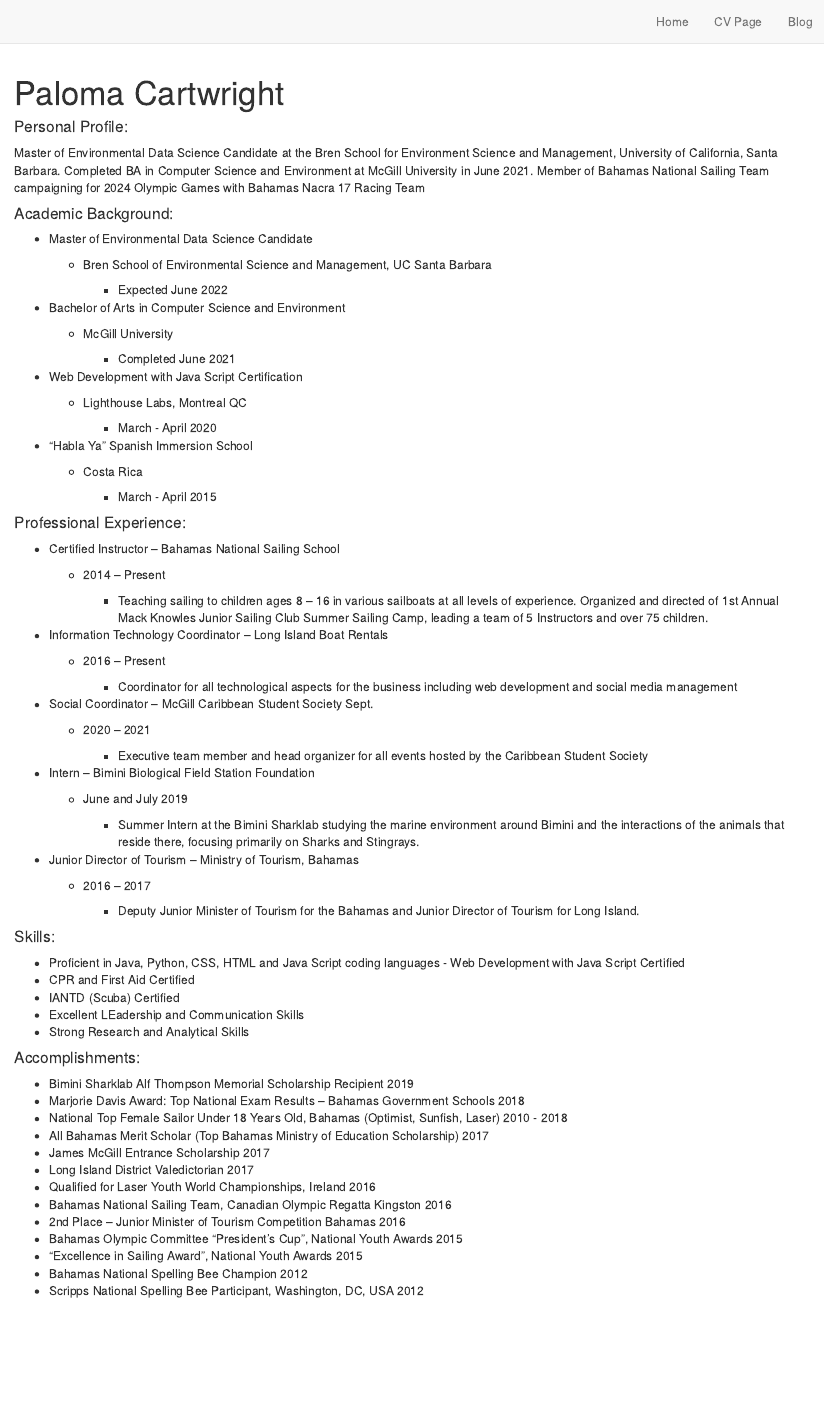
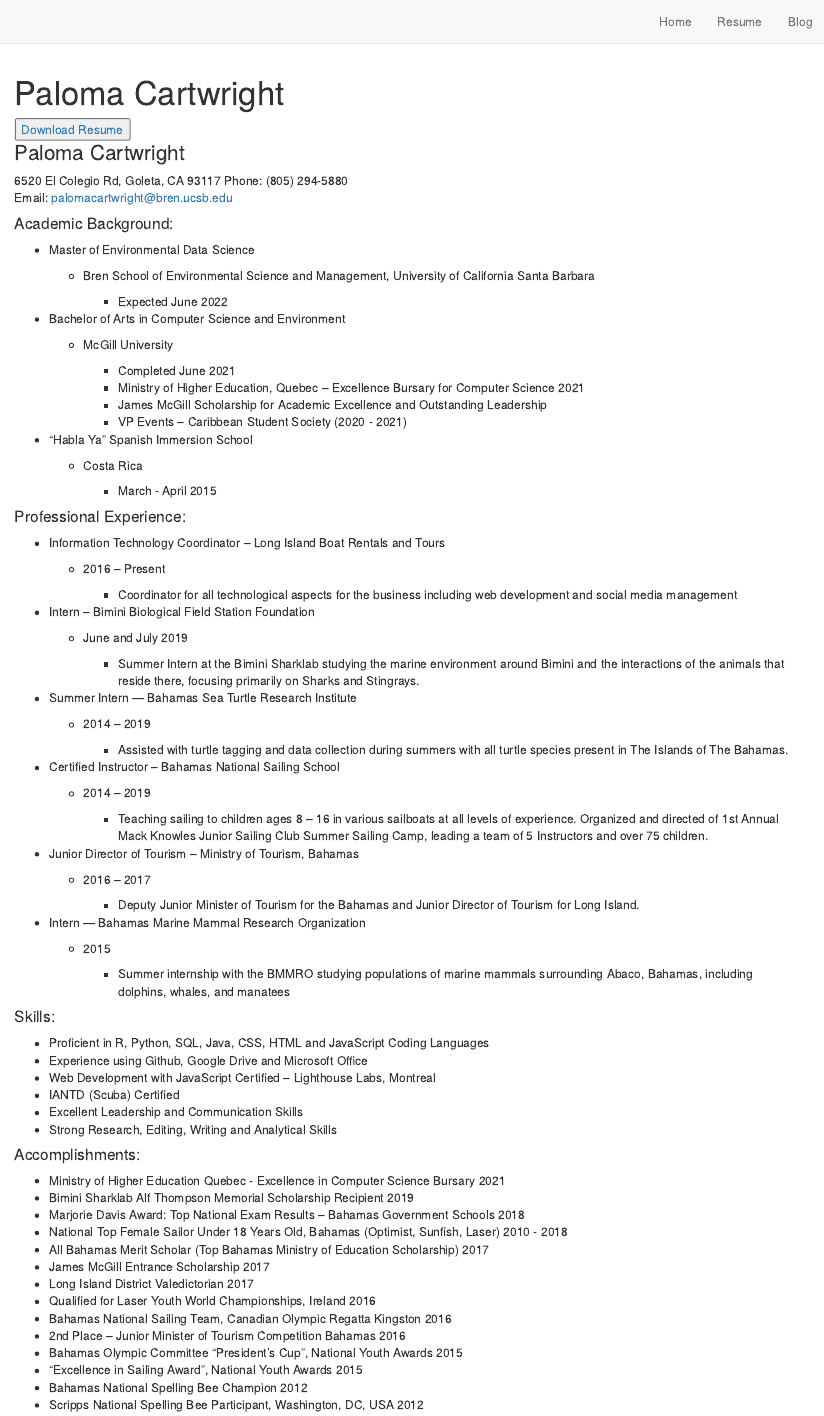
Before and after one commit to palomacartwright/palomacartwright.github.io, an R Markdown document (cv.Rmd): the page in a window 1100 px wide, from its top. Rendered offline with R 4.5, knitr and Pandoc, with nearby package versions; drawn as R Markdown's standard HTML page in place of the format the file asks for.

Commit message:
updated my cv page. added a download button to downlod resume.

````diff
--- a/_site.yml
+++ b/_site.yml
@@ -9,7 +9,7 @@ navbar:
       href: index.html
 #    - text: "About"
 #      href: about.html
-    - text: "CV Page"
+    - text: "Resume"
       href: cv.html
     - text: "Blog"
       href: blog.html
--- a/cv.Rmd
+++ b/cv.Rmd
@@ -1,7 +1,9 @@
 ---
 title: "Paloma Cartwright"
 description: |
-  Master of Environmental Data Science Candidate.
+editor_options:
+  markdown:
+    wrap: 72
 ---
 
 ```{r setup, include=FALSE}
@@ -10,15 +12,24 @@ library(tidyverse)
 ```
 
 
-#### Personal Profile:
+<button class="resume-button">
+  [Download Resume](Paloma_Cartwright_Resume.pdf)
+</button>
 
-Master of Environmental Data Science Candidate at the Bren School for Environment Science and Management, University of California, Santa Barbara. Completed BA in Computer Science and Environment at McGill University in June 2021. Member of Bahamas National Sailing Team campaigning for 2024 Olympic Games with Bahamas Nacra 17 Racing Team
+
+### Paloma Cartwright
+
+6520 El Colegio Rd, Goleta, CA 93117 Phone: (805) 294-5880\
+Email:
+[palomacartwright\@bren.ucsb.edu](mailto:palomacartwright@bren.ucsb.edu){.email}
+
 
 #### Academic Background:
 
--   Master of Environmental Data Science Candidate
+-   Master of Environmental Data Science
 
-    -   Bren School of Environmental Science and Management, UC Santa Barbara
+    -   Bren School of Environmental Science and Management, University
+        of California Santa Barbara
 
         -   Expected June 2022
 
@@ -27,12 +38,11 @@ Master of Environmental Data Science Candidate at the Bren School for Environmen
     -   McGill University
 
         -   Completed June 2021
-
--   Web Development with Java Script Certification
-
-    -   Lighthouse Labs, Montreal QC
-
-        -   March - April 2020
+        -   Ministry of Higher Education, Quebec -- Excellence Bursary
+            for Computer Science 2021
+        -   James McGill Scholarship for Academic Excellence and
+            Outstanding Leadership
+        -   VP Events -- Caribbean Student Society (2020 - 2021)
 
 -   "Habla Ya" Spanish Immersion School
 
@@ -42,56 +52,86 @@ Master of Environmental Data Science Candidate at the Bren School for Environmen
 
 #### Professional Experience:
 
--   Certified Instructor -- Bahamas National Sailing School
-
-    -   2014 -- Present
-
-        -   Teaching sailing to children ages 8 -- 16 in various sailboats at all levels of experience. Organized and directed of 1st Annual Mack Knowles Junior Sailing Club Summer Sailing Camp, leading a team of 5 Instructors and over 75 children.
-
--   Information Technology Coordinator -- Long Island Boat Rentals
+-   Information Technology Coordinator -- Long Island Boat Rentals and
+    Tours
 
     -   2016 -- Present
 
-        -   Coordinator for all technological aspects for the business including web development and social media management
-
--   Social Coordinator -- McGill Caribbean Student Society Sept.
-
-    -   2020 -- 2021
-
-        -   Executive team member and head organizer for all events hosted by the Caribbean Student Society
+        -   Coordinator for all technological aspects for the business
+            including web development and social media management
 
 -   Intern -- Bimini Biological Field Station Foundation
 
     -   June and July 2019
 
-        -   Summer Intern at the Bimini Sharklab studying the marine environment around Bimini and the interactions of the animals that reside there, focusing primarily on Sharks and Stingrays.
+        -   Summer Intern at the Bimini Sharklab studying the marine
+            environment around Bimini and the interactions of the
+            animals that reside there, focusing primarily on Sharks and
+            Stingrays.
+
+-   Summer Intern --- Bahamas Sea Turtle Research Institute
+
+    -   2014 -- 2019
+
+        -   Assisted with turtle tagging and data collection during
+            summers with all turtle species present in The Islands of
+            The Bahamas.
+
+-   Certified Instructor -- Bahamas National Sailing School
+
+    -   2014 -- 2019
+
+        -   Teaching sailing to children ages 8 -- 16 in various
+            sailboats at all levels of experience. Organized and
+            directed of 1st Annual Mack Knowles Junior Sailing Club
+            Summer Sailing Camp, leading a team of 5 Instructors and
+            over 75 children.
 
 -   Junior Director of Tourism -- Ministry of Tourism, Bahamas
 
     -   2016 -- 2017
 
-        -   Deputy Junior Minister of Tourism for the Bahamas and Junior Director of Tourism for Long Island.
+        -   Deputy Junior Minister of Tourism for the Bahamas and Junior
+            Director of Tourism for Long Island.
+
+-   Intern --- Bahamas Marine Mammal Research Organization
+
+    -   2015
+
+        -   Summer internship with the BMMRO studying populations of
+            marine mammals surrounding Abaco, Bahamas, including
+            dolphins, whales, and manatees
 
 #### Skills:
 
--   Proficient in Java, Python, CSS, HTML and Java Script coding languages - Web Development with Java Script Certified
--   CPR and First Aid Certified
+-   Proficient in R, Python, SQL, Java, CSS, HTML and JavaScript Coding
+    Languages
+-   Experience using Github, Google Drive and Microsoft Office
+-   Web Development with JavaScript Certified -- Lighthouse Labs,
+    Montreal
 -   IANTD (Scuba) Certified
--   Excellent LEadership and Communication Skills
--   Strong Research and Analytical Skills
+-   Excellent Leadership and Communication Skills
+-   Strong Research, Editing, Writing and Analytical Skills
 
 #### Accomplishments:
 
-- Bimini Sharklab Alf Thompson Memorial Scholarship Recipient	2019
-- Marjorie Davis Award: Top National Exam Results – Bahamas Government Schools	2018
-- National Top Female Sailor Under 18 Years Old, Bahamas (Optimist, Sunfish, Laser)	2010 - 2018
-- All Bahamas Merit Scholar (Top Bahamas Ministry of Education Scholarship)	2017
-- James McGill Entrance Scholarship 	2017
-- Long Island District Valedictorian 	2017
-- Qualified for Laser Youth World Championships, Ireland 	2016
-- Bahamas National Sailing Team, Canadian Olympic Regatta Kingston 	2016
-- 2nd Place – Junior Minister of Tourism Competition Bahamas 	2016
-- Bahamas Olympic Committee “President’s Cup”, National Youth Awards	2015
-- “Excellence in Sailing Award”, National Youth Awards	2015
-- Bahamas National Spelling Bee Champion 	2012
-- Scripps National Spelling Bee Participant, Washington, DC, USA 	2012
+-   Ministry of Higher Education Quebec - Excellence in Computer Science
+    Bursary 2021
+-   Bimini Sharklab Alf Thompson Memorial Scholarship Recipient 2019
+-   Marjorie Davis Award: Top National Exam Results -- Bahamas
+    Government Schools 2018
+-   National Top Female Sailor Under 18 Years Old, Bahamas (Optimist,
+    Sunfish, Laser) 2010 - 2018
+-   All Bahamas Merit Scholar (Top Bahamas Ministry of Education
+    Scholarship) 2017
+-   James McGill Entrance Scholarship 2017
+-   Long Island District Valedictorian 2017
+-   Qualified for Laser Youth World Championships, Ireland 2016
+-   Bahamas National Sailing Team, Canadian Olympic Regatta Kingston
+    2016
+-   2nd Place -- Junior Minister of Tourism Competition Bahamas 2016
+-   Bahamas Olympic Committee "President's Cup", National Youth Awards
+    2015
+-   "Excellence in Sailing Award", National Youth Awards 2015
+-   Bahamas National Spelling Bee Champion 2012
+-   Scripps National Spelling Bee Participant, Washington, DC, USA 2012
--- a/theme.css
+++ b/theme.css
@@ -76,11 +76,6 @@ d-appendix {
   --bkgd-color:       #F1DAC4;
 }
 
-ul{
-  display: flex;
-  flex-direction: row;
-  justify-content: space-around;
-}
 a{
   text-decoration: none;
 }
````
Also changed, not shown: index.Rmd (+4 -1 lines), Paloma_Cartwright_Resume.pdf (added), docs/search.json, theme.css (19 more changed lines), 10 other files.
